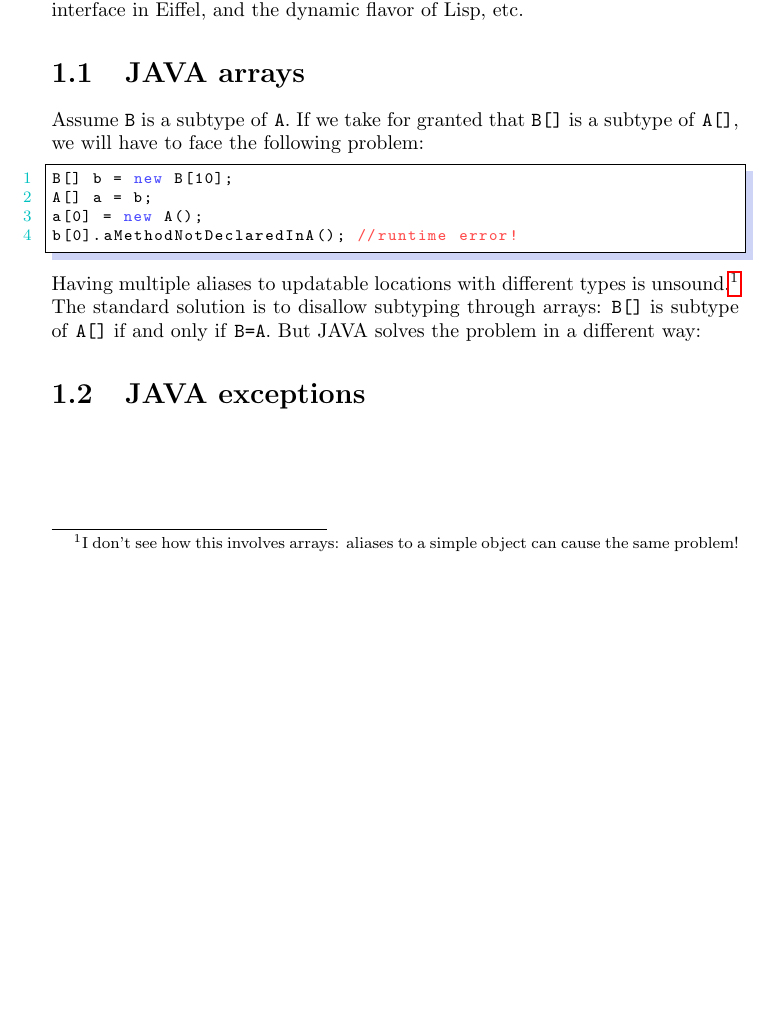
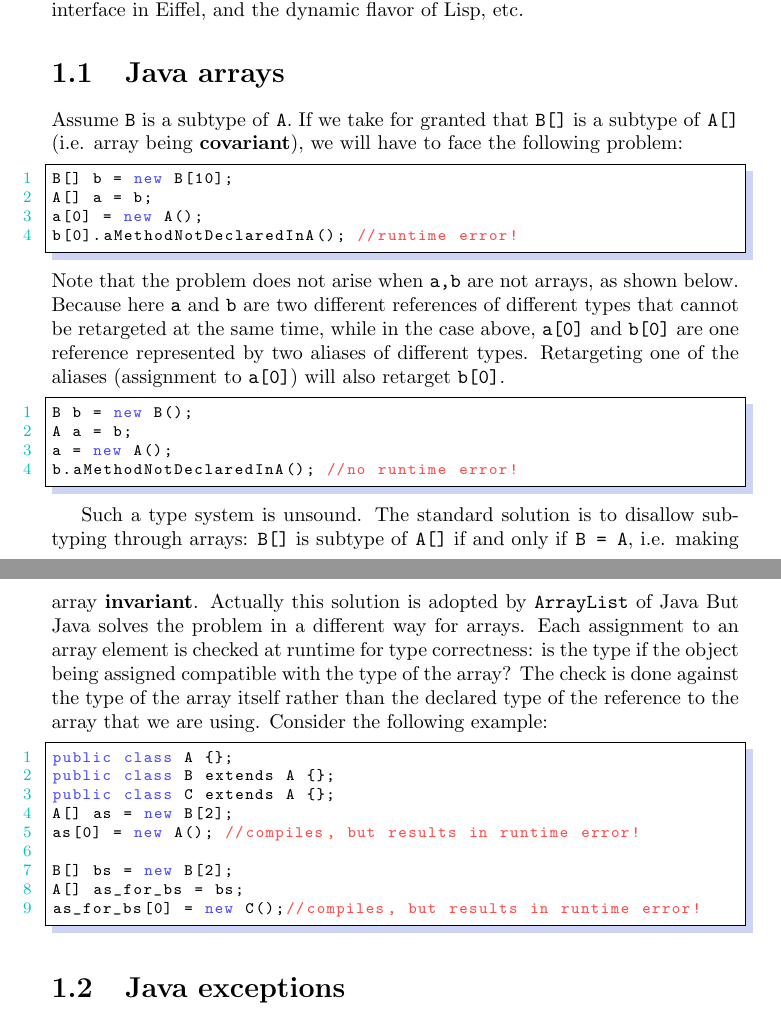
Before and after one commit to yiweiwang2015/CompilersNotes, a LaTeX document (Java.tex): part of the page before the commit and two parts of pages 1 and 2 of 2 after it, the two joined at a grey line, cut so that both start at the same text, the shorter picture padded with empty space. Compiled offline with pdfLaTeX.

Commit message:
Java arrays

```diff
--- a/Java.tex
+++ b/Java.tex
@@ -7,16 +7,34 @@ In this chapter we will apply what we have learned so far to analyze some featur
 
-JAVA developed from the OAK project of SUN targeted at set-top devices, which never took off in the consumer electronics market. Nonetheless, JAVA became popular with the development of the Internet for guaranteeing better security. It was developed on the basis of several other languages: it took the type system of Modula-3, the OO design of C++/Objective C, the idea of interface in Eiffel, and the dynamic flavor of Lisp, etc.
-\section{JAVA arrays}
-Assume \texttt{B} is a subtype of \texttt{A}. If we take for granted that \texttt{B[]} is a subtype of \texttt{A[]}, we will have to face the following problem:
+Java developed from the OAK project of SUN targeted at set-top devices, which never took off in the consumer electronics market. Nonetheless, Java became popular with the development of the Internet for guaranteeing better security. It was developed on the basis of several other languages: it took the type system of Modula-3, the OO design of C++/Objective C, the idea of interface in Eiffel, and the dynamic flavor of Lisp, etc.
+\section{Java arrays}
+Assume \texttt{B} is a subtype of \texttt{A}. If we take for granted that \texttt{B[]} is a subtype of \texttt{A[]} (i.e. array being \textbf{covariant}), we will have to face the following problem:
 \begin{lstlisting}
 B[] b = new B[10];
 A[] a = b;
 a[0] = new A();
 b[0].aMethodNotDeclaredInA(); //runtime error!
 \end{lstlisting}
-Having multiple aliases to updatable locations with different types is unsound.\footnote{I don't see how this involves arrays: aliases to a simple object can cause the same problem!} The standard solution is to disallow subtyping through arrays: \texttt{B[]} is subtype of \texttt{A[]} if and only if \texttt{B=A}. But JAVA solves the problem in a different way:
-\section{JAVA exceptions}
+Note that the problem does not arise when \texttt{a,b} are not arrays, as shown below. Because here \texttt{a} and \texttt{b} are two different references of different types that cannot be retargeted at the same time, while in the case above, \texttt{a[0]} and \texttt{b[0]} are one reference represented by two aliases of different types. Retargeting one of the aliases (assignment to \texttt{a[0]}) will also retarget \texttt{b[0]}.
+\begin{lstlisting}
+B b = new B();
+A a = b;
+a = new A();
+b.aMethodNotDeclaredInA(); //no runtime error!
+\end{lstlisting}
 
+Such a type system is unsound. The standard solution is to disallow subtyping through arrays: \texttt{B[]} is subtype of \texttt{A[]} if and only if \texttt{B = A}, i.e. making array \textbf{invariant}. Actually this solution is adopted by \texttt{ArrayList} of Java But Java solves the problem in a different way for arrays. Each assignment to an array element is checked at runtime for type correctness: is the type if the object being assigned compatible with the type of the array? The check is done against the type of the array itself rather than the declared type of the reference to the array that we are using. Consider the following example:
+\begin{lstlisting}
+public class A {};
+public class B extends A {};
+public class C extends A {};
+A[] as = new B[2];
+as[0] = new A(); //compiles, but results in runtime error!
+
+B[] bs = new B[2];
+A[] as_for_bs = bs;
+as_for_bs[0] = new C();//compiles, but results in runtime error!
+\end{lstlisting}
+\section{Java exceptions}
 \ifx\PREAMBLE\undefined
 \end{document}
 \fi
```
Also changed, not shown: Java.tex (2 more changed lines).
